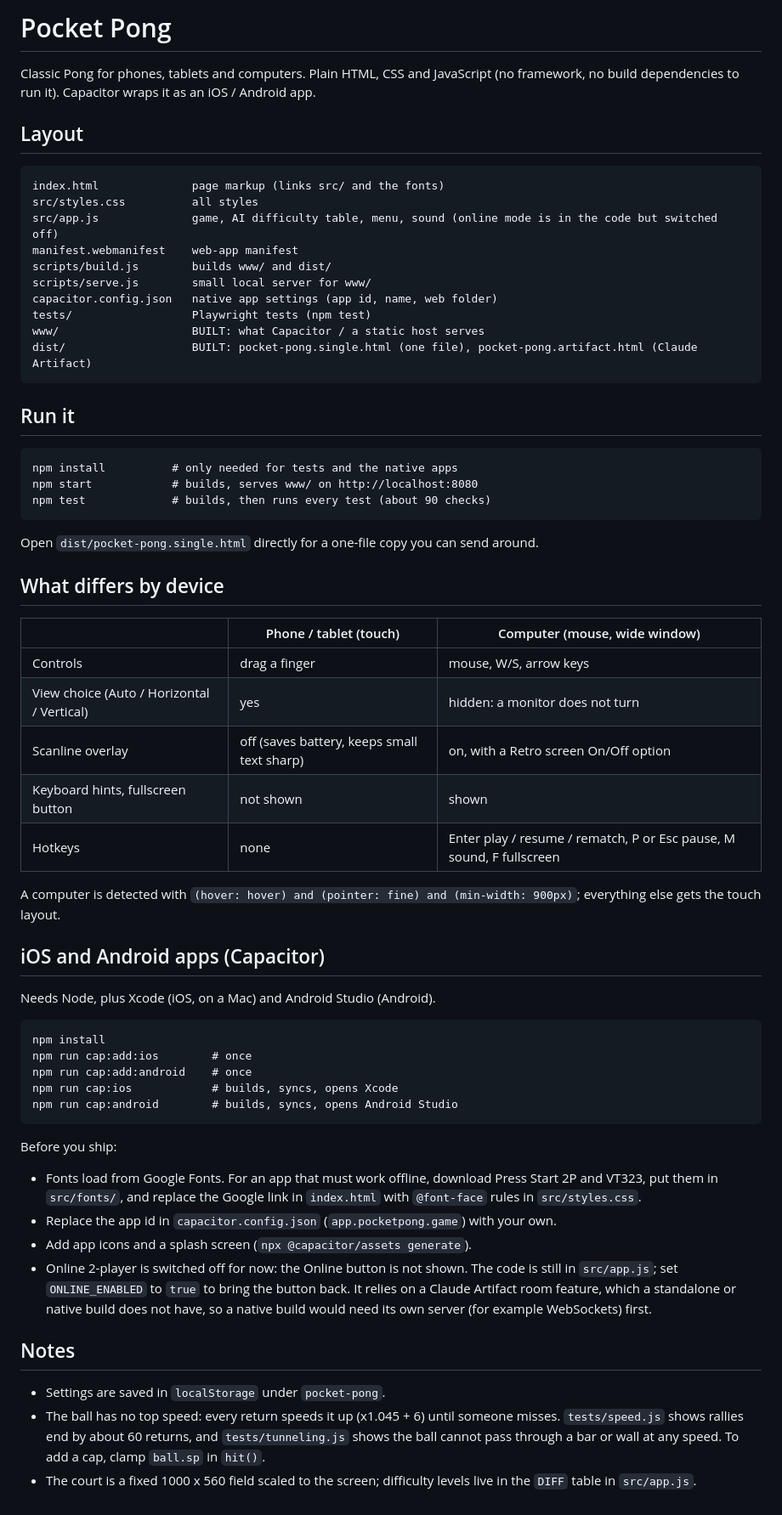
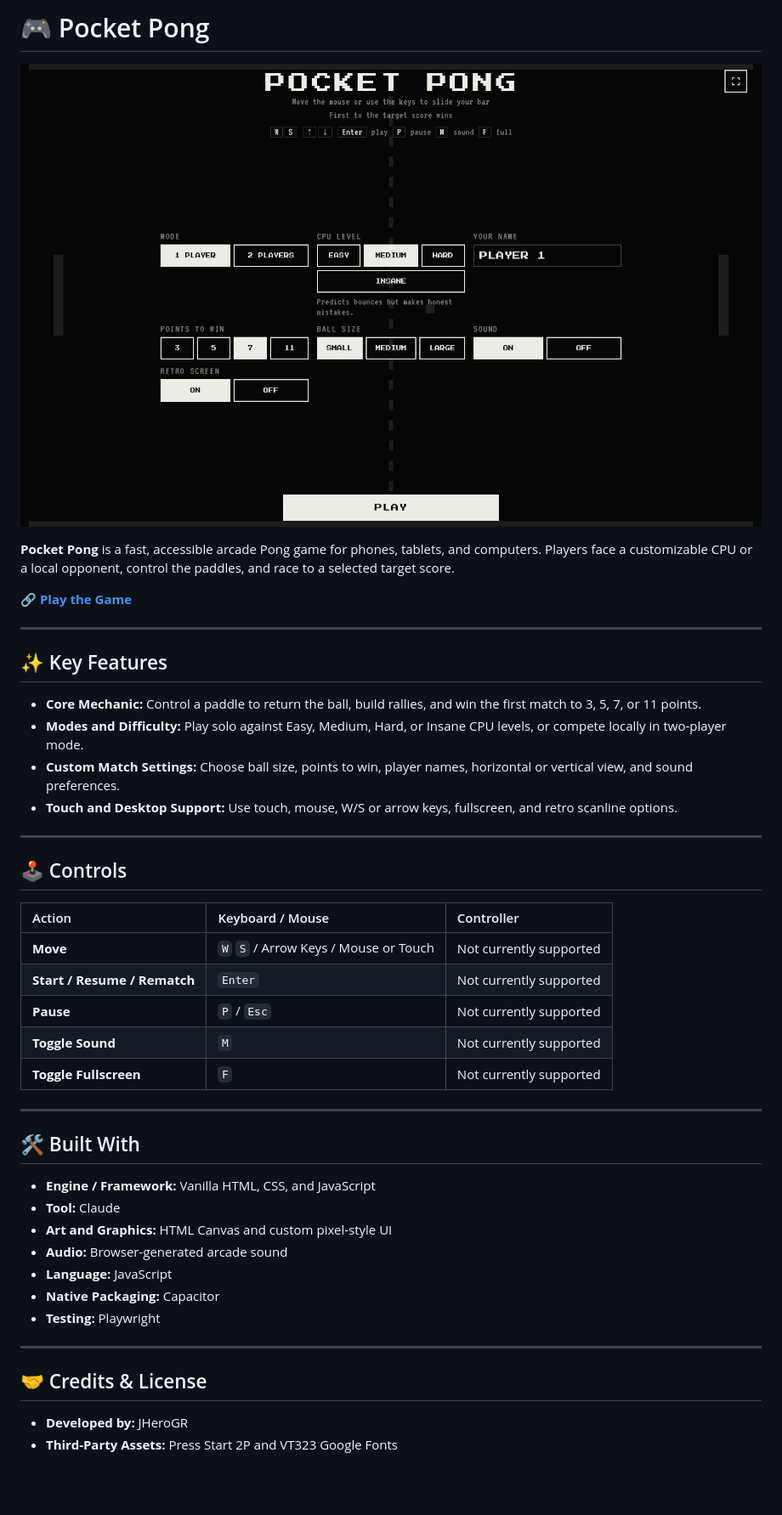
Before and after one commit to JHeroGR/pocket-pong-game, a Markdown page: README.md, the part around the change. Shown at 85% size. Rendered like a GitHub page; pictures changed too: assets/menu-screenshot.png (added); blank space fills up the shorter version.

Commit message:
including a menu screenshot and modified README.md

````diff
--- a/README.md
+++ b/README.md
@@ -1,64 +1,44 @@
-# Pocket Pong
+# 🎮 Pocket Pong
 
-Classic Pong for phones, tablets and computers. Plain HTML, CSS and JavaScript (no framework, no build dependencies to run it). Capacitor wraps it as an iOS / Android app.
+![Pocket Pong Menu](assets/menu-screenshot.png)
 
-## Layout
+**Pocket Pong** is a fast, accessible arcade Pong game for phones, tablets, and computers. Players face a customizable CPU or a local opponent, control the paddles, and race to a selected target score.
 
-```
-index.html              page markup (links src/ and the fonts)
-src/styles.css          all styles
-src/app.js              game, AI difficulty table, menu, sound (online mode is in the code but switched off)
-manifest.webmanifest    web-app manifest
-scripts/build.js        builds www/ and dist/
-scripts/serve.js        small local server for www/
-capacitor.config.json   native app settings (app id, name, web folder)
-tests/                  Playwright tests (npm test)
-www/                    BUILT: what Capacitor / a static host serves
-dist/                   BUILT: pocket-pong.single.html (one file), pocket-pong.artifact.html (Claude Artifact)
-```
+🔗 **[Play the Game](https://jherogr.github.io/pocket-pong-game/)**
 
-## Run it
+---
 
-```
-npm install          # only needed for tests and the native apps
-npm start            # builds, serves www/ on http://localhost:8080
-npm test             # builds, then runs every test (about 90 checks)
-```
+## ✨ Key Features
+* **Core Mechanic:** Control a paddle to return the ball, build rallies, and win the first match to 3, 5, 7, or 11 points.
+* **Modes and Difficulty:** Play solo against Easy, Medium, Hard, or Insane CPU levels, or compete locally in two-player mode.
+* **Custom Match Settings:** Choose ball size, points to win, player names, horizontal or vertical view, and sound preferences.
+* **Touch and Desktop Support:** Use touch, mouse, W/S or arrow keys, fullscreen, and retro scanline options.
 
-Open `dist/pocket-pong.single.html` directly for a one-file copy you can send around.
+---
 
-## What differs by device
+## 🕹️ Controls
 
-| | Phone / tablet (touch) | Computer (mouse, wide window) |
-|---|---|---|
-| Controls | drag a finger | mouse, W/S, arrow keys |
-| View choice (Auto / Horizontal / Vertical) | yes | hidden: a monitor does not turn |
-| Scanline overlay | off (saves battery, keeps small text sharp) | on, with a Retro screen On/Off option |
-| Keyboard hints, fullscreen button | not shown | shown |
-| Hotkeys | none | Enter play / resume / rematch, P or Esc pause, M sound, F fullscreen |
+| Action | Keyboard / Mouse | Controller |
+| :--- | :--- | :--- |
+| **Move** | `W` `S` / Arrow Keys / Mouse or Touch | Not currently supported |
+| **Start / Resume / Rematch** | `Enter` | Not currently supported |
+| **Pause** | `P` / `Esc` | Not currently supported |
+| **Toggle Sound** | `M` | Not currently supported |
+| **Toggle Fullscreen** | `F` | Not currently supported |
 
-A computer is detected with `(hover: hover) and (pointer: fine) and (min-width: 900px)`; everything else gets the touch layout.
+---
 
-## iOS and Android apps (Capacitor)
+## 🛠️ Built With
+* **Engine / Framework:** Vanilla HTML, CSS, and JavaScript
+* **Tool:** Claude
+* **Art and Graphics:** HTML Canvas and custom pixel-style UI
+* **Audio:** Browser-generated arcade sound
+* **Language:** JavaScript
+* **Native Packaging:** Capacitor
+* **Testing:** Playwright
 
-Needs Node, plus Xcode (iOS, on a Mac) and Android Studio (Android).
+---
 
-```
-npm install
-npm run cap:add:ios        # once
-npm run cap:add:android    # once
-npm run cap:ios            # builds, syncs, opens Xcode
-npm run cap:android        # builds, syncs, opens Android Studio
-```
-
-Before you ship:
-- Fonts load from Google Fonts. For an app that must work offline, download Press Start 2P and VT323, put them in `src/fonts/`, and replace the Google link in `index.html` with `@font-face` rules in `src/styles.css`.
-- Replace the app id in `capacitor.config.json` (`app.pocketpong.game`) with your own.
-- Add app icons and a splash screen (`npx @capacitor/assets generate`).
-- Online 2-player is switched off for now: the Online button is not shown. The code is still in `src/app.js`; set `ONLINE_ENABLED` to `true` to bring the button back. It relies on a Claude Artifact room feature, which a standalone or native build does not have, so a native build would need its own server (for example WebSockets) first.
-
-## Notes
-
-- Settings are saved in `localStorage` under `pocket-pong`.
-- The ball has no top speed: every return speeds it up (x1.045 + 6) until someone misses. `tests/speed.js` shows rallies end by about 60 returns, and `tests/tunneling.js` shows the ball cannot pass through a bar or wall at any speed. To add a cap, clamp `ball.sp` in `hit()`.
-- The court is a fixed 1000 x 560 field scaled to the screen; difficulty levels live in the `DIFF` table in `src/app.js`.
+## 🤝 Credits & License
+* **Developed by:** JHeroGR
+* **Third-Party Assets:** Press Start 2P and VT323 Google Fonts
````
Also changed, not shown: 1 other file.
